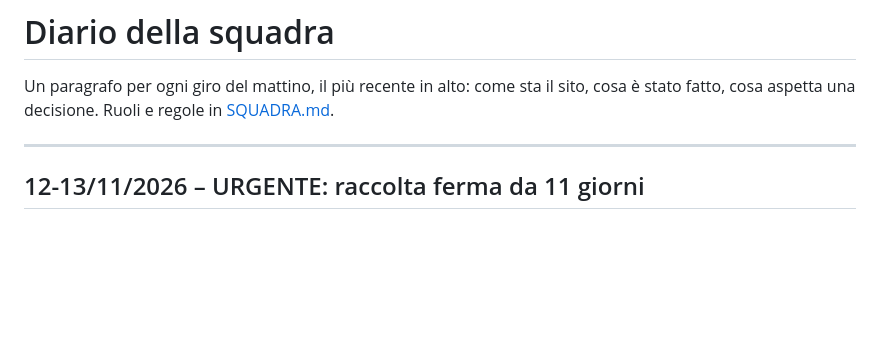
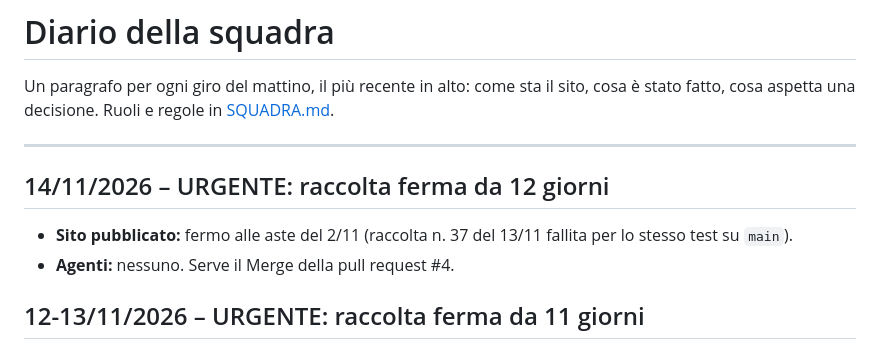
Before and after one commit to mazzucchellipietro6-spec/radaraste, a Markdown page: docs/diario-squadra.md, the part around the change. Rendered like a GitHub page; blank space fills up the shorter version.

Commit message:
Diario e ROADMAP del 14/11: raccolta su main ancora ferma
Co-Authored-By: Claude Opus 5.5 <noreply@anthropic.com>
Claude-Session: https://claude.ai/code/session_01SPivZDUThXmcTVQBUGgguM

```diff
--- a/docs/diario-squadra.md
+++ b/docs/diario-squadra.md
@@ -3,6 +3,11 @@
 Un paragrafo per ogni giro del mattino, il più recente in alto: come sta il sito, cosa è stato fatto, cosa aspetta una decisione. Ruoli e regole in [SQUADRA.md](../SQUADRA.md).
 
 ---
+
+## 14/11/2026 – URGENTE: raccolta ferma da 12 giorni
+
+- **Sito pubblicato:** fermo alle aste del 2/11 (raccolta n. 37 del 13/11 fallita per lo stesso test su `main`).
+- **Agenti:** nessuno. Serve il Merge della pull request #4.
 
 ## 12-13/11/2026 – URGENTE: raccolta ferma da 11 giorni
 
```
Also changed, not shown: ROADMAP.md (+2 -2 lines).
